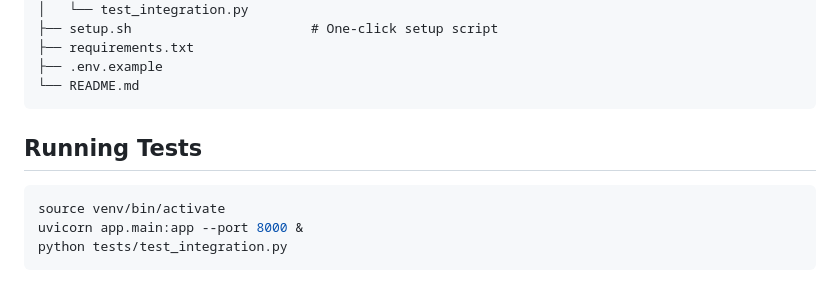
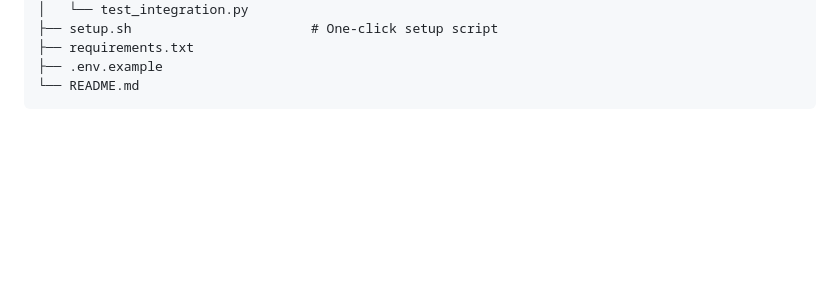
Before and after one commit to sbourziq1337/hackathon, a Markdown page: hackathon/README.md, the part around the change. GitHub-like rendering; blank space fills up the shorter version.

Commit message:
Remove 'Running Tests' section from README
Removed the section on running tests from the README.

````diff
--- a/hackathon/README.md
+++ b/hackathon/README.md
@@ -174,11 +174,3 @@ hackathon/
 ├── .env.example
 └── README.md
 ```
-
-## Running Tests
-
-```bash
-source venv/bin/activate
-uvicorn app.main:app --port 8000 &
-python tests/test_integration.py
-```
````
